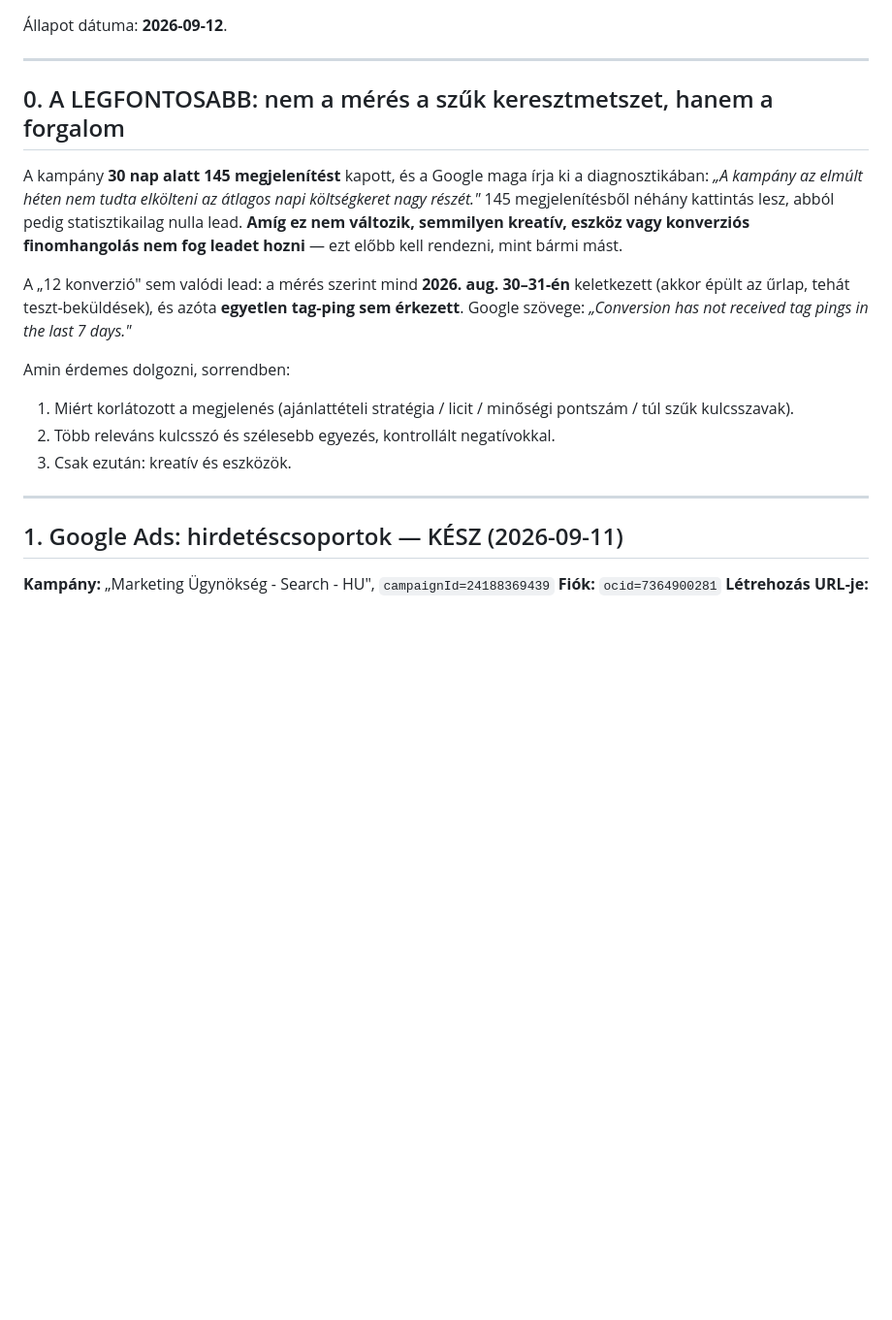
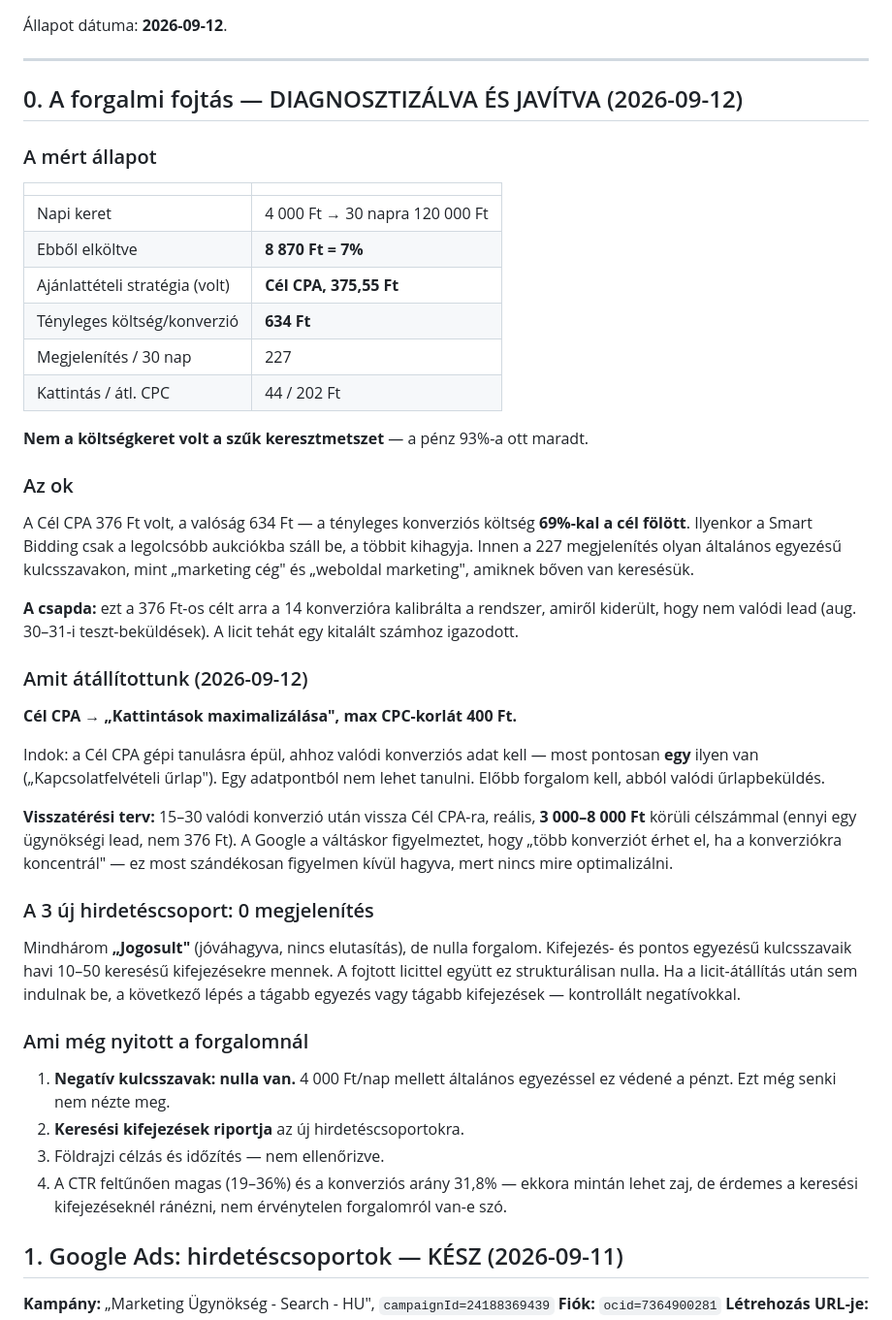
Before and after one commit to soulsilverserver/soulsilver-landing, a Markdown page: docs/HATRALEVO.md, the part around the change. Shown at 97% size. GitHub-like rendering; blank space fills up the shorter version.

Commit message:
docs: forgalmi fojtás diagnózisa — Cél CPA helyett Kattintások max., 400 Ft
A kampány 30 nap alatt a keretének 7%-át költötte el, tehát nem a
költségkeret fojtotta. A Cél CPA 376 Ft volt, a tényleges költség/konverzió
634 Ft — 69%-kal a cél fölött —, ezért a Smart Bidding csak a legolcsóbb
aukciókba szállt be. Ráadásul a 376 Ft-ot a 14 hamis (teszt) konverzióra
kalibrálta a rendszer.

Egyetlen valódi konverzióból a Cél CPA nem tud tanulni, ezért a kampány
átment Kattintások maximalizálására 400 Ft-os max CPC-korláttal. 15-30
valódi konverzió után vissza Cél CPA-ra, reális 3000-8000 Ft-os célszámmal.

Co-Authored-By: Claude Opus 5 <noreply@anthropic.com>

```diff
--- a/docs/HATRALEVO.md
+++ b/docs/HATRALEVO.md
@@ -4,27 +4,64 @@
 
 ---
 
-## 0. A LEGFONTOSABB: nem a mérés a szűk keresztmetszet, hanem a forgalom
+## 0. A forgalmi fojtás — DIAGNOSZTIZÁLVA ÉS JAVÍTVA (2026-09-12)
 
-A kampány **30 nap alatt 145 megjelenítést** kapott, és a Google maga írja ki a
-diagnosztikában: *„A kampány az elmúlt héten nem tudta elkölteni az átlagos napi
-költségkeret nagy részét."* 145 megjelenítésből néhány kattintás lesz, abból
-pedig statisztikailag nulla lead. **Amíg ez nem változik, semmilyen kreatív,
-eszköz vagy konverziós finomhangolás nem fog leadet hozni** — ezt előbb kell
-rendezni, mint bármi mást.
+### A mért állapot
 
-A „12 konverzió" sem valódi lead: a mérés szerint mind **2026. aug. 30–31-én**
-keletkezett (akkor épült az űrlap, tehát teszt-beküldések), és azóta **egyetlen
-tag-ping sem érkezett**. Google szövege: *„Conversion has not received tag pings
-in the last 7 days."*
+| | |
+|---|---|
+| Napi keret | 4 000 Ft → 30 napra 120 000 Ft |
+| Ebből elköltve | **8 870 Ft = 7%** |
+| Ajánlattételi stratégia (volt) | **Cél CPA, 375,55 Ft** |
+| Tényleges költség/konverzió | **634 Ft** |
+| Megjelenítés / 30 nap | 227 |
+| Kattintás / átl. CPC | 44 / 202 Ft |
 
-Amin érdemes dolgozni, sorrendben:
-1. Miért korlátozott a megjelenés (ajánlattételi stratégia / licit / minőségi
-   pontszám / túl szűk kulcsszavak).
-2. Több releváns kulcsszó és szélesebb egyezés, kontrollált negatívokkal.
-3. Csak ezután: kreatív és eszközök.
+**Nem a költségkeret volt a szűk keresztmetszet** — a pénz 93%-a ott maradt.
 
----
+### Az ok
+
+A Cél CPA 376 Ft volt, a valóság 634 Ft — a tényleges konverziós költség
+**69%-kal a cél fölött**. Ilyenkor a Smart Bidding csak a legolcsóbb aukciókba
+száll be, a többit kihagyja. Innen a 227 megjelenítés olyan általános egyezésű
+kulcsszavakon, mint „marketing cég" és „weboldal marketing", amiknek bőven van
+keresésük.
+
+**A csapda:** ezt a 376 Ft-os célt arra a 14 konverzióra kalibrálta a rendszer,
+amiről kiderült, hogy nem valódi lead (aug. 30–31-i teszt-beküldések). A licit
+tehát egy kitalált számhoz igazodott.
+
+### Amit átállítottunk (2026-09-12)
+
+**Cél CPA → „Kattintások maximalizálása", max CPC-korlát 400 Ft.**
+
+Indok: a Cél CPA gépi tanulásra épül, ahhoz valódi konverziós adat kell — most
+pontosan **egy** ilyen van („Kapcsolatfelvételi űrlap"). Egy adatpontból nem
+lehet tanulni. Előbb forgalom kell, abból valódi űrlapbeküldés.
+
+**Visszatérési terv:** 15–30 valódi konverzió után vissza Cél CPA-ra, reális,
+**3 000–8 000 Ft** körüli célszámmal (ennyi egy ügynökségi lead, nem 376 Ft).
+A Google a váltáskor figyelmeztet, hogy „több konverziót érhet el, ha a
+konverziókra koncentrál" — ez most szándékosan figyelmen kívül hagyva, mert
+nincs mire optimalizálni.
+
+### A 3 új hirdetéscsoport: 0 megjelenítés
+
+Mindhárom **„Jogosult"** (jóváhagyva, nincs elutasítás), de nulla forgalom.
+Kifejezés- és pontos egyezésű kulcsszavaik havi 10–50 keresésű kifejezésekre
+mennek. A fojtott licittel együtt ez strukturálisan nulla. Ha a
+licit-átállítás után sem indulnak be, a következő lépés a tágabb egyezés
+vagy tágabb kifejezések — kontrollált negatívokkal.
+
+### Ami még nyitott a forgalomnál
+
+1. **Negatív kulcsszavak: nulla van.** 4 000 Ft/nap mellett általános
+   egyezéssel ez védené a pénzt. Ezt még senki nem nézte meg.
+2. **Keresési kifejezések riportja** az új hirdetéscsoportokra.
+3. Földrajzi célzás és időzítés — nem ellenőrizve.
+4. A CTR feltűnően magas (19–36%) és a konverziós arány 31,8% — ekkora
+   mintán lehet zaj, de érdemes a keresési kifejezéseknél ránézni, nem
+   érvénytelen forgalomról van-e szó.
 
 ## 1. Google Ads: hirdetéscsoportok — KÉSZ (2026-09-11)
 
```
